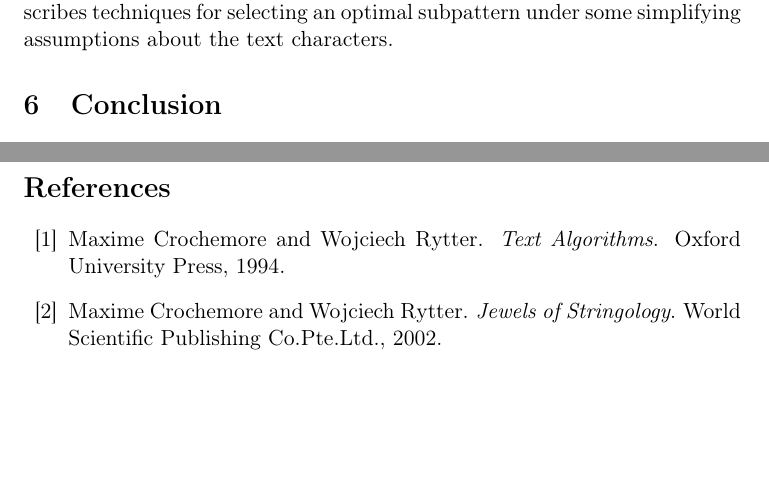
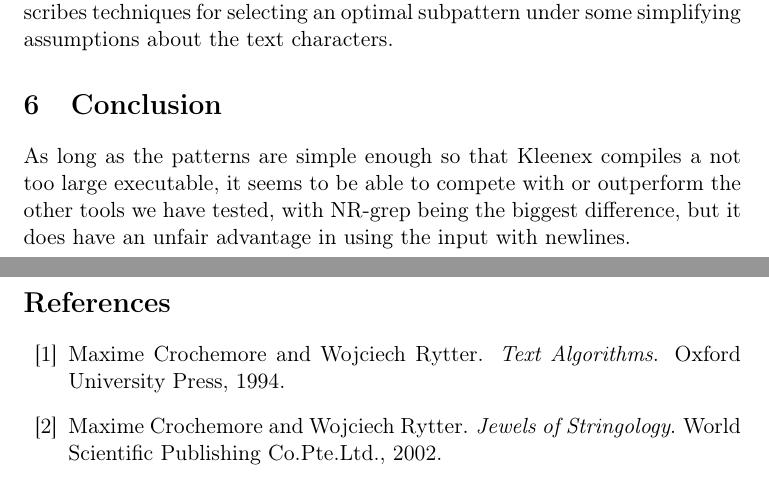
Before and after one commit to ahovgaard/TiPL-kleenex-approx, a LaTeX paper (report/main.tex, which reads report/conclusion.tex): two parts of pages 23 and 24 of 26, joined at a grey line, cut so that both start at the same text, the shorter picture padded with empty space. Compiled offline with pdfLaTeX.

Commit message:
A small start

```diff
--- a/report/conclusion.tex
+++ b/report/conclusion.tex
@@ -1 +1,5 @@
 \section{Conclusion}
+As long as the patterns are simple enough so that Kleenex compiles a not too
+large executable, it seems to be able to compete with or outperform the other
+tools we have tested, with NR-grep being the biggest difference, but it does
+have an unfair advantage in using the input with newlines.
```
